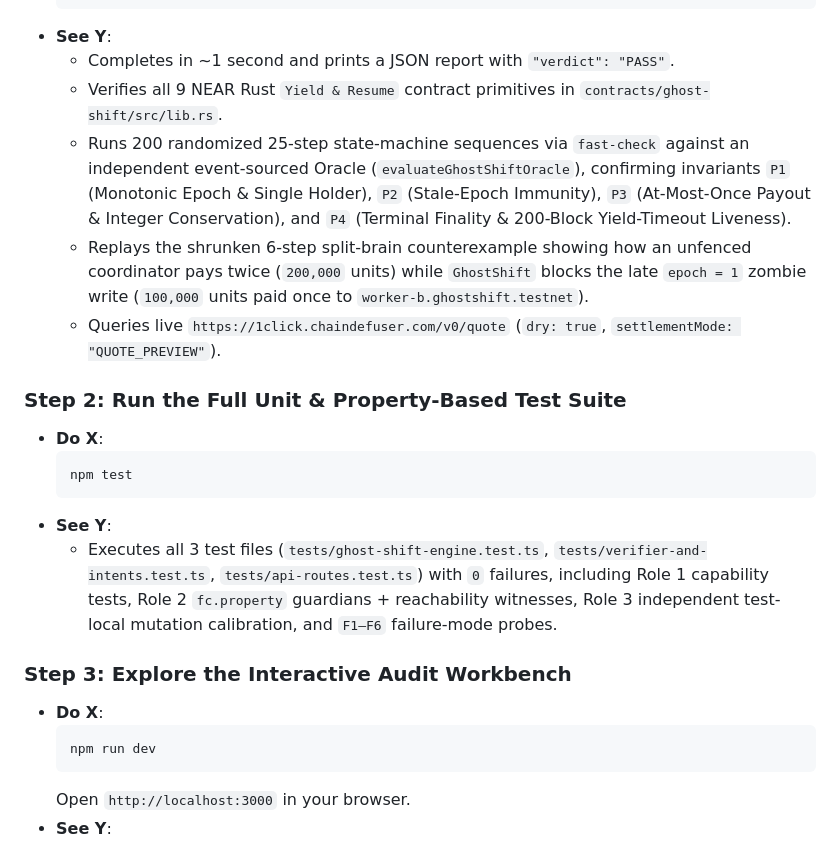
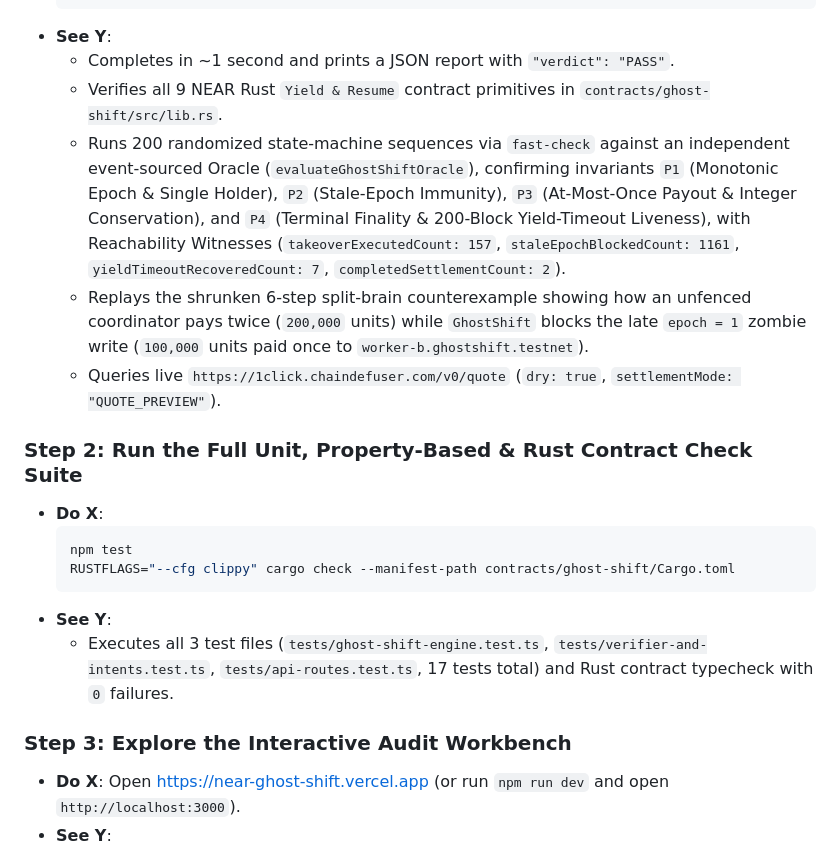
Before and after one commit to GGGODLIN/near-ghost-shift, a Markdown page: README.md, the part around one of its changes. GitHub-like rendering.

````diff
--- a/README.md
+++ b/README.md
@@ -38,22 +42,20 @@ When Agent A (`worker-a.ghostshift.testnet`) stalls mid-task and backup Agent B
 - **See Y**:
   - Completes in ~1 second and prints a JSON report with `"verdict": "PASS"`.
   - Verifies all 9 NEAR Rust `Yield & Resume` contract primitives in `contracts/ghost-shift/src/lib.rs`.
-  - Runs 200 randomized 25-step state-machine sequences via `fast-check` against an independent event-sourced Oracle (`evaluateGhostShiftOracle`), confirming invariants `P1` (Monotonic Epoch & Single Holder), `P2` (Stale-Epoch Immunity), `P3` (At-Most-Once Payout & Integer Conservation), and `P4` (Terminal Finality & 200-Block Yield-Timeout Liveness).
+  - Runs 200 randomized state-machine sequences via `fast-check` against an independent event-sourced Oracle (`evaluateGhostShiftOracle`), confirming invariants `P1` (Monotonic Epoch & Single Holder), `P2` (Stale-Epoch Immunity), `P3` (At-Most-Once Payout & Integer Conservation), and `P4` (Terminal Finality & 200-Block Yield-Timeout Liveness), with Reachability Witnesses (`takeoverExecutedCount: 157`, `staleEpochBlockedCount: 1161`, `yieldTimeoutRecoveredCount: 7`, `completedSettlementCount: 2`).
   - Replays the shrunken 6-step split-brain counterexample showing how an unfenced coordinator pays twice (`200,000` units) while `GhostShift` blocks the late `epoch = 1` zombie write (`100,000` units paid once to `worker-b.ghostshift.testnet`).
   - Queries live `https://1click.chaindefuser.com/v0/quote` (`dry: true`, `settlementMode: "QUOTE_PREVIEW"`).
 
-### Step 2: Run the Full Unit & Property-Based Test Suite
+### Step 2: Run the Full Unit, Property-Based & Rust Contract Check Suite
 - **Do X**:
   ```bash
   npm test
+  RUSTFLAGS="--cfg clippy" cargo check --manifest-path contracts/ghost-shift/Cargo.toml
   ```
 - **See Y**:
-  - Executes all 3 test files (`tests/ghost-shift-engine.test.ts`, `tests/verifier-and-intents.test.ts`, `tests/api-routes.test.ts`) with `0` failures, including Role 1 capability tests, Role 2 `fc.property` guardians + reachability witnesses, Role 3 independent test-local mutation calibration, and `F1–F6` failure-mode probes.
+  - Executes all 3 test files (`tests/ghost-shift-engine.test.ts`, `tests/verifier-and-intents.test.ts`, `tests/api-routes.test.ts`, 17 tests total) and Rust contract typecheck with `0` failures.
 
 ### Step 3: Explore the Interactive Audit Workbench
 - **Do X**:
-  ```bash
-  npm run dev
-  ```
-  Open `http://localhost:3000` in your browser.
+  Open [https://near-ghost-shift.vercel.app](https://near-ghost-shift.vercel.app) (or run `npm run dev` and open `http://localhost:3000`).
 - **See Y**:
````
Also changed, not shown: other parts of README.md (+18 -10 lines), README.zh-TW.md (added, +65 -0 lines), docs/assets/telemetry-panels.jpg (added), docs/assets/workbench-hero.jpg (added), 1 other file.
